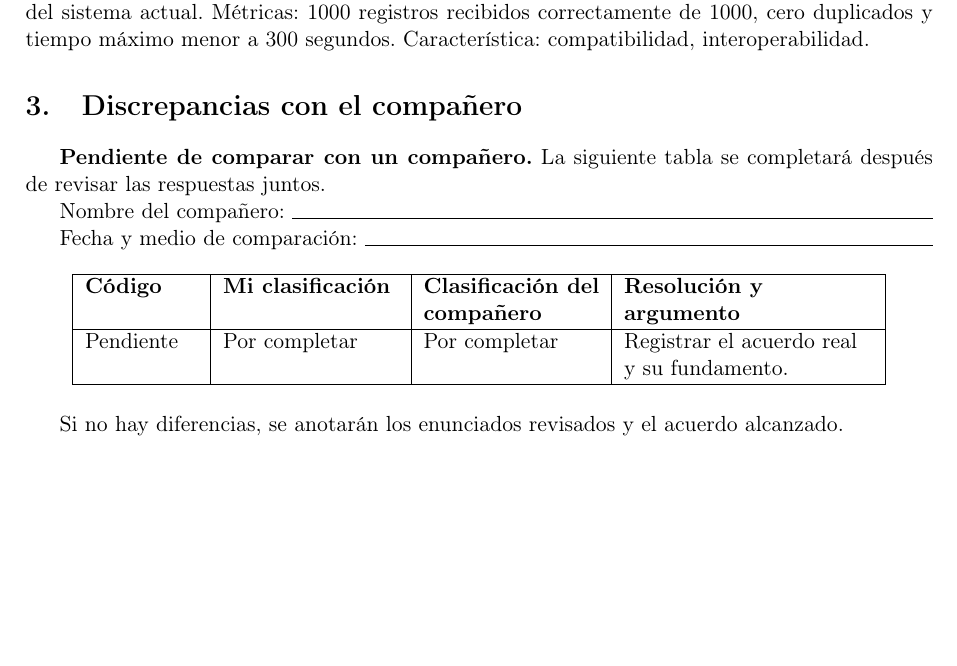
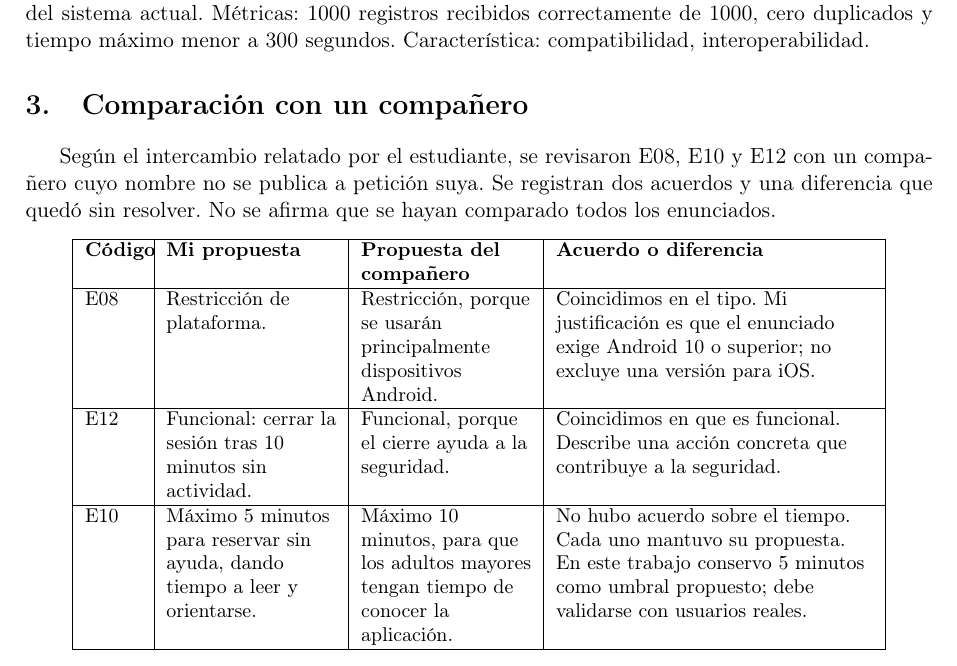
Before and after one commit to AlanAldasZam/ISR401-AldasAlan, a LaTeX document (FORM-TL-01/main.tex): part of page 4 of 5, cut so that both start at the same text, the shorter picture padded with empty space. Compiled offline with pdfLaTeX.

Commit message:
Registra acuerdos y diferencia de criterios del taller

```diff
--- a/FORM-TL-01/main.tex
+++ b/FORM-TL-01/main.tex
@@ -90,21 +90,19 @@ Métrica: $A=100\,(N-E-F)/(N-E)$, donde $N$ es el total de intervalos de un minu
 La plataforma enviará los datos acordados de cada consulta atendida al sistema de facturación existente y recibirá su confirmación en menos de 5 minutos. La prueba tendrá 1000 consultas ficticias con identificadores únicos. Se compararán los registros enviados con los recibidos para exigir cero registros perdidos, cero duplicados y datos coincidentes. Se repetirán 100 envíos y se interrumpirá la conexión durante 60 segundos para comprobar que el reintento no duplica registros. El límite de 5 minutos incluirá esa interrupción. Los campos y permisos se acordarán con el proveedor usando su interfaz web documentada. La emisión de facturas seguirá a cargo del sistema actual. Métricas: 1000 registros recibidos correctamente de 1000, cero duplicados y tiempo máximo menor a 300 segundos. Característica: compatibilidad, interoperabilidad.
 
 % ---------------------------------------------------------------
-\section{Discrepancias con el compañero}
+\section{Comparación con un compañero}
 
-\textbf{Pendiente de comparar con un compañero.} La siguiente tabla se completará después de revisar las respuestas juntos.
+Según el intercambio relatado por el estudiante, se revisaron E08, E10 y E12 con un compañero cuyo nombre no se publica a petición suya. Se registran dos acuerdos y una diferencia que quedó sin resolver. No se afirma que se hayan comparado todos los enunciados.
 
-Nombre del compañero: \hrulefill
-
-Fecha y medio de comparación: \hrulefill
-
-\begin{longtable}{|L{2.0cm}|L{3.1cm}|L{3.1cm}|L{4.4cm}|}
+\begingroup\small
+\begin{longtable}{|L{1.0cm}|L{3.0cm}|L{3.0cm}|L{5.6cm}|}
 \hline
-\textbf{Código} & \textbf{Mi clasificación} & \textbf{Clasificación del compañero} & \textbf{Resolución y argumento} \\\hline
-Pendiente & Por completar & Por completar & Registrar el acuerdo real y su fundamento. \\\hline
+\textbf{Código} & \textbf{Mi propuesta} & \textbf{Propuesta del compañero} & \textbf{Acuerdo o diferencia} \\\hline
+E08 & Restricción de plataforma. & Restricción, porque se usarán principalmente dispositivos Android. & Coincidimos en el tipo. Mi justificación es que el enunciado exige Android 10 o superior; no excluye una versión para iOS. \\\hline
+E12 & Funcional: cerrar la sesión tras 10 minutos sin actividad. & Funcional, porque el cierre ayuda a la seguridad. & Coincidimos en que es funcional. Describe una acción concreta que contribuye a la seguridad. \\\hline
+E10 & Máximo 5 minutos para reservar sin ayuda, dando tiempo a leer y orientarse. & Máximo 10 minutos, para que los adultos mayores tengan tiempo de conocer la aplicación. & No hubo acuerdo sobre el tiempo. Cada uno mantuvo su propuesta. En este trabajo conservo 5 minutos como umbral propuesto; debe validarse con usuarios reales. \\\hline
 \end{longtable}
-
-Si no hay diferencias, se anotarán los enunciados revisados y el acuerdo alcanzado.
+\endgroup
 
 \clearpage
 \bibliographystyle{IEEEtran}
```
Also changed, not shown: FORM-TL-01/VERIFICACION.md (+5 -1 lines), FORM-TL-01/main.pdf, README.md, 1 other file.
